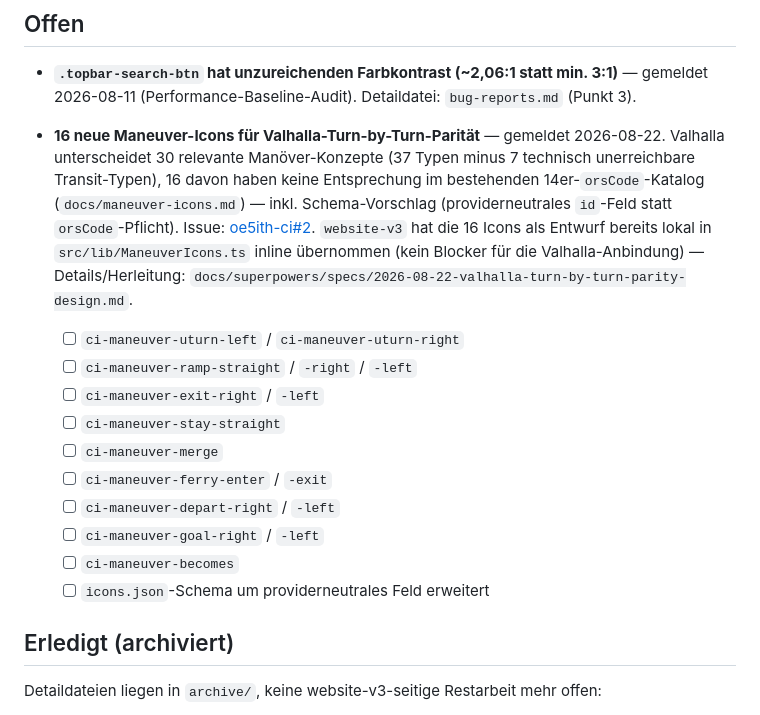
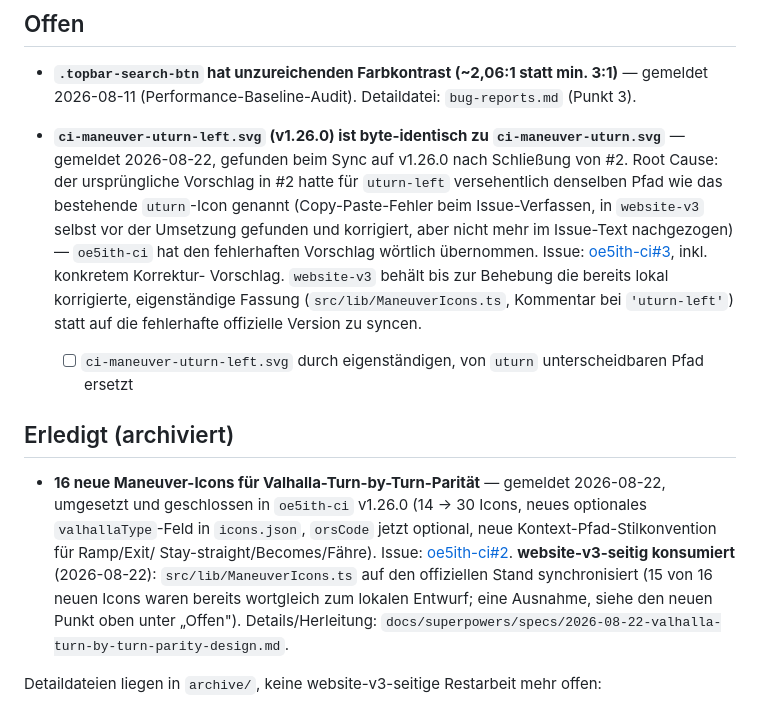
Before and after one commit to brikbrik94/website-v3, a Markdown page: docs/ci/open-items.md, the part around the change. Rendered like a GitHub page.

Commit message:
docs(ci): Tracking für oe5ith-ci#2 (erledigt) und neuen Bug oe5ith-ci#3 nachgezogen
16-Icon-Punkt nach Erledigt verschoben (v1.26.0 released), neuer Offen-Punkt für
den uturn-left/uturn-Kollisions-Bug in der offiziellen Version. Design-Spec um
Sync-Nachtrag ergänzt.

Co-Authored-By: Claude Sonnet 5 <noreply@anthropic.com>

```diff
--- a/docs/ci/open-items.md
+++ b/docs/ci/open-items.md
@@ -18,26 +18,28 @@ Umstellung (lokale Volltext-Anfragen, kein Issue) und bleiben unverändert als H
 - **`.topbar-search-btn` hat unzureichenden Farbkontrast (~2,06:1 statt min. 3:1)** — gemeldet
   2026-08-11 (Performance-Baseline-Audit). Detaildatei: `bug-reports.md` (Punkt 3).
 
-- **16 neue Maneuver-Icons für Valhalla-Turn-by-Turn-Parität** — gemeldet 2026-08-22. Valhalla
-  unterscheidet 30 relevante Manöver-Konzepte (37 Typen minus 7 technisch unerreichbare
-  Transit-Typen), 16 davon haben keine Entsprechung im bestehenden 14er-`orsCode`-Katalog
-  (`docs/maneuver-icons.md`) — inkl. Schema-Vorschlag (providerneutrales `id`-Feld statt
-  `orsCode`-Pflicht). Issue: [oe5ith-ci#2](https://github.com/brikbrik94/oe5ith-ci/issues/2).
-  `website-v3` hat die 16 Icons als Entwurf bereits lokal in `src/lib/ManeuverIcons.ts` inline
-  übernommen (kein Blocker für die Valhalla-Anbindung) — Details/Herleitung:
-  `docs/superpowers/specs/2026-08-22-valhalla-turn-by-turn-parity-design.md`.
-  - [ ] `ci-maneuver-uturn-left` / `ci-maneuver-uturn-right`
-  - [ ] `ci-maneuver-ramp-straight` / `-right` / `-left`
-  - [ ] `ci-maneuver-exit-right` / `-left`
-  - [ ] `ci-maneuver-stay-straight`
-  - [ ] `ci-maneuver-merge`
-  - [ ] `ci-maneuver-ferry-enter` / `-exit`
-  - [ ] `ci-maneuver-depart-right` / `-left`
-  - [ ] `ci-maneuver-goal-right` / `-left`
-  - [ ] `ci-maneuver-becomes`
-  - [ ] `icons.json`-Schema um providerneutrales Feld erweitert
+- **`ci-maneuver-uturn-left.svg` (v1.26.0) ist byte-identisch zu `ci-maneuver-uturn.svg`** —
+  gemeldet 2026-08-22, gefunden beim Sync auf v1.26.0 nach Schließung von #2. Root Cause: der
+  ursprüngliche Vorschlag in #2 hatte für `uturn-left` versehentlich denselben Pfad wie das
+  bestehende `uturn`-Icon genannt (Copy-Paste-Fehler beim Issue-Verfassen, in `website-v3` selbst
+  vor der Umsetzung gefunden und korrigiert, aber nicht mehr im Issue-Text nachgezogen) —
+  `oe5ith-ci` hat den fehlerhaften Vorschlag wörtlich übernommen. Issue:
+  [oe5ith-ci#3](https://github.com/brikbrik94/oe5ith-ci/issues/3), inkl. konkretem Korrektur-
+  Vorschlag. `website-v3` behält bis zur Behebung die bereits lokal korrigierte, eigenständige
+  Fassung (`src/lib/ManeuverIcons.ts`, Kommentar bei `'uturn-left'`) statt auf die fehlerhafte
+  offizielle Version zu syncen.
+  - [ ] `ci-maneuver-uturn-left.svg` durch eigenständigen, von `uturn` unterscheidbaren Pfad ersetzt
 
 ## Erledigt (archiviert)
+
+- **16 neue Maneuver-Icons für Valhalla-Turn-by-Turn-Parität** — gemeldet 2026-08-22, umgesetzt
+  und geschlossen in `oe5ith-ci` v1.26.0 (14 → 30 Icons, neues optionales `valhallaType`-Feld in
+  `icons.json`, `orsCode` jetzt optional, neue Kontext-Pfad-Stilkonvention für Ramp/Exit/
+  Stay-straight/Becomes/Fähre). Issue: [oe5ith-ci#2](https://github.com/brikbrik94/oe5ith-ci/issues/2).
+  **website-v3-seitig konsumiert** (2026-08-22): `src/lib/ManeuverIcons.ts` auf den offiziellen
+  Stand synchronisiert (15 von 16 neuen Icons waren bereits wortgleich zum lokalen Entwurf; eine
+  Ausnahme, siehe den neuen Punkt oben unter „Offen"). Details/Herleitung:
+  `docs/superpowers/specs/2026-08-22-valhalla-turn-by-turn-parity-design.md`.
 
 Detaildateien liegen in `archive/`, keine website-v3-seitige Restarbeit mehr offen:
 
```
Also changed, not shown: 1 other file.
